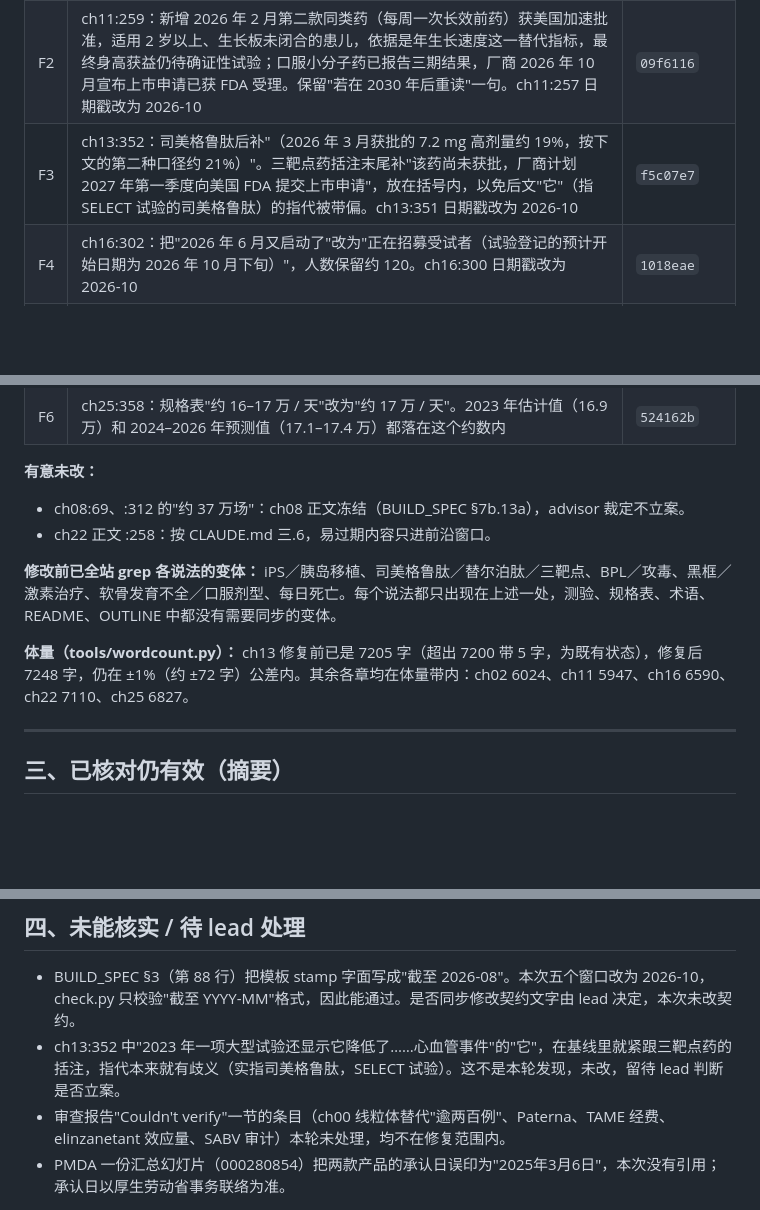
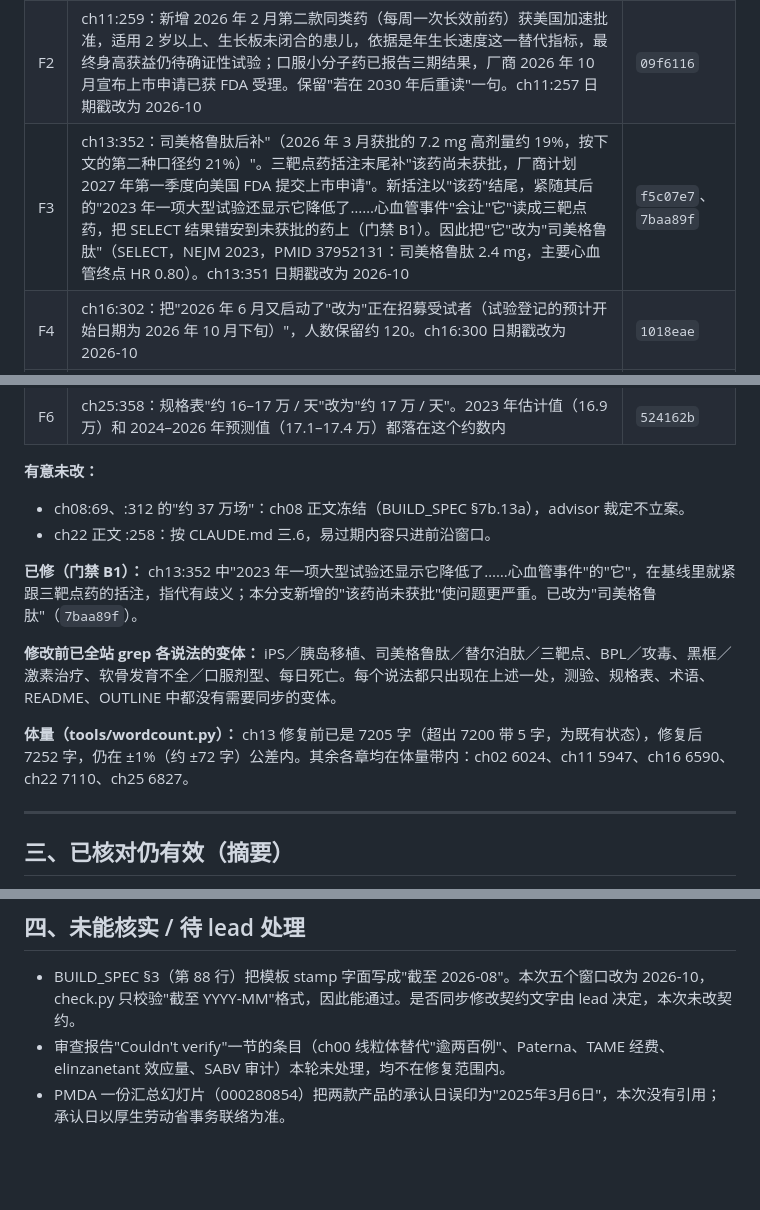
Before and after one commit to xxxxxthhh/human-body-handbook, a Markdown page: REVIEW-2026-10-16.md, 3 parts joined by grey strips. Rendered like a GitHub page; blank space fills up the shorter version.

Commit message:
REVIEW-2026-10-16.md：记录 ch13 代词修正（门禁 B1）、更新字数，补「全球首批」来源
Co-Authored-By: Claude Opus 5.5 <noreply@anthropic.com>

```diff
--- a/REVIEW-2026-10-16.md
+++ b/REVIEW-2026-10-16.md
@@ -34,7 +34,7 @@ check.py 是只读的，只向 stdout 打印，不写报告文件；跑完后 `g
 |---|---|---|
 | F1 | ch02:268：保留 2025《自然》试验句，补"受试者只有个位数（7 人）"。新增 2026-03-06 日本以"附条件、限期"方式批准该帕金森细胞产品，同日获批的还有 iPS 来源心肌细胞片（关键试验 8 人），为全球首批获准上市的 iPS 细胞产品，并解释了附条件的含义：疗效仅为推定，须在 7 年内补齐有效性证据后重新申请。1 型糖尿病一句改为 NEJM 2025 干细胞来源胰岛 I/II 期试验：全剂量 12 人中 10 人一年时停用胰岛素，需长期免疫抑制，并注明试验期间 2 人死亡（一例为隐球菌脑膜炎）。"离常规疗法有距离"改为"仍有距离"。ch02:267 日期戳改为 2026-10 | `ab06d86`、`065e380` |
 | F2 | ch11:259：新增 2026 年 2 月第二款同类药（每周一次长效前药）获美国加速批准，适用 2 岁以上、生长板未闭合的患儿，依据是年生长速度这一替代指标，最终身高获益仍待确证性试验；口服小分子药已报告三期结果，厂商 2026 年 10 月宣布上市申请已获 FDA 受理。保留"若在 2030 年后重读"一句。ch11:257 日期戳改为 2026-10 | `09f6116` |
-| F3 | ch13:352：司美格鲁肽后补"（2026 年 3 月获批的 7.2 mg 高剂量约 19%，按下文的第二种口径约 21%）"。三靶点药括注末尾补"该药尚未获批，厂商计划 2027 年第一季度向美国 FDA 提交上市申请"，放在括号内，以免后文"它"（指 SELECT 试验的司美格鲁肽）的指代被带偏。ch13:351 日期戳改为 2026-10 | `f5c07e7` |
+| F3 | ch13:352：司美格鲁肽后补"（2026 年 3 月获批的 7.2 mg 高剂量约 19%，按下文的第二种口径约 21%）"。三靶点药括注末尾补"该药尚未获批，厂商计划 2027 年第一季度向美国 FDA 提交上市申请"。新括注以"该药"结尾，紧随其后的"2023 年一项大型试验还显示它降低了……心血管事件"会让"它"读成三靶点药，把 SELECT 结果错安到未获批的药上（门禁 B1）。因此把"它"改为"司美格鲁肽"（SELECT，NEJM 2023，PMID 37952131：司美格鲁肽 2.4 mg，主要心血管终点 HR 0.80）。ch13:351 日期戳改为 2026-10 | `f5c07e7`、`7baa89f` |
 | F4 | ch16:302：把"2026 年 6 月又启动了"改为"正在招募受试者（试验登记的预计开始日期为 2026 年 10 月下旬）"，人数保留约 120。ch16:300 日期戳改为 2026-10 | `1018eae` |
 | F5 | ch22:282：前沿窗口新增一段"说明书上的钟摆"，包含四点：2025 年 11 月 FDA 要求删去黑框中心血管病、乳腺癌、可能痴呆的表述；仅全身用单方雌激素保留子宫内膜癌黑框；2026 年 2 月首批六款新说明书获批；有专家对未交由 FDA 独立咨询委员会公开审议提出程序异议。措辞避开了"未经任何公开审议"的说法，因为 FDA 曾在 2025-07-17 召开专家小组会并开放 60 天公众评议（PMID 41687116）。段末说明改的是警示写法，WHI 数据本身没变。正文 :258 未动。ch22:280 日期戳改为 2026-10 | `66af463`、`065e380` |
 | F6 | ch25:358：规格表"约 16–17 万 / 天"改为"约 17 万 / 天"。2023 年估计值（16.9 万）和 2024–2026 年预测值（17.1–17.4 万）都落在这个约数内 | `524162b` |
@@ -43,9 +43,11 @@ check.py 是只读的，只向 stdout 打印，不写报告文件；跑完后 `g
 - ch08:69、:312 的"约 37 万场"：ch08 正文冻结（BUILD_SPEC §7b.13a），advisor 裁定不立案。
 - ch22 正文 :258：按 CLAUDE.md 三.6，易过期内容只进前沿窗口。
 
+**已修（门禁 B1）：** ch13:352 中"2023 年一项大型试验还显示它降低了……心血管事件"的"它"，在基线里就紧跟三靶点药的括注，指代有歧义；本分支新增的"该药尚未获批"使问题更严重。已改为"司美格鲁肽"（`7baa89f`）。
+
 **修改前已全站 grep 各说法的变体：** iPS／胰岛移植、司美格鲁肽／替尔泊肽／三靶点、BPL／攻毒、黑框／激素治疗、软骨发育不全／口服剂型、每日死亡。每个说法都只出现在上述一处，测验、规格表、术语、README、OUTLINE 中都没有需要同步的变体。
 
-**体量（tools/wordcount.py）：** ch13 修复前已是 7205 字（超出 7200 带 5 字，为既有状态），修复后 7248 字，仍在 ±1%（约 ±72 字）公差内。其余各章均在体量带内：ch02 6024、ch11 5947、ch16 6590、ch22 7110、ch25 6827。
+**体量（tools/wordcount.py）：** ch13 修复前已是 7205 字（超出 7200 带 5 字，为既有状态），修复后 7252 字，仍在 ±1%（约 ±72 字）公差内。其余各章均在体量带内：ch02 6024、ch11 5947、ch16 6590、ch22 7110、ch25 6827。
 
 ---
 
@@ -58,6 +60,5 @@ check.py 是只读的，只向 stdout 打印，不写报告文件；跑完后 `g
 ## 四、未能核实 / 待 lead 处理
 
 - BUILD_SPEC §3（第 88 行）把模板 stamp 字面写成"截至 2026-08"。本次五个窗口改为 2026-10，check.py 只校验"截至 YYYY-MM"格式，因此能通过。是否同步修改契约文字由 lead 决定，本次未改契约。
-- ch13:352 中"2023 年一项大型试验还显示它降低了……心血管事件"的"它"，在基线里就紧跟三靶点药的括注，指代本来就有歧义（实指司美格鲁肽，SELECT 试验）。这不是本轮发现，未改，留待 lead 判断是否立案。
 - 审查报告"Couldn't verify"一节的条目（ch00 线粒体替代"逾两百例"、Paterna、TAME 经费、elinzanetant 效应量、SABV 审计）本轮未处理，均不在修复范围内。
 - PMDA 一份汇总幻灯片（000280854）把两款产品的承认日误印为"2025年3月6日"，本次没有引用；承认日以厚生劳动省事务联络为准。
```
Also changed, not shown: other parts of REVIEW-2026-10-16.md (+1 -1 lines).
